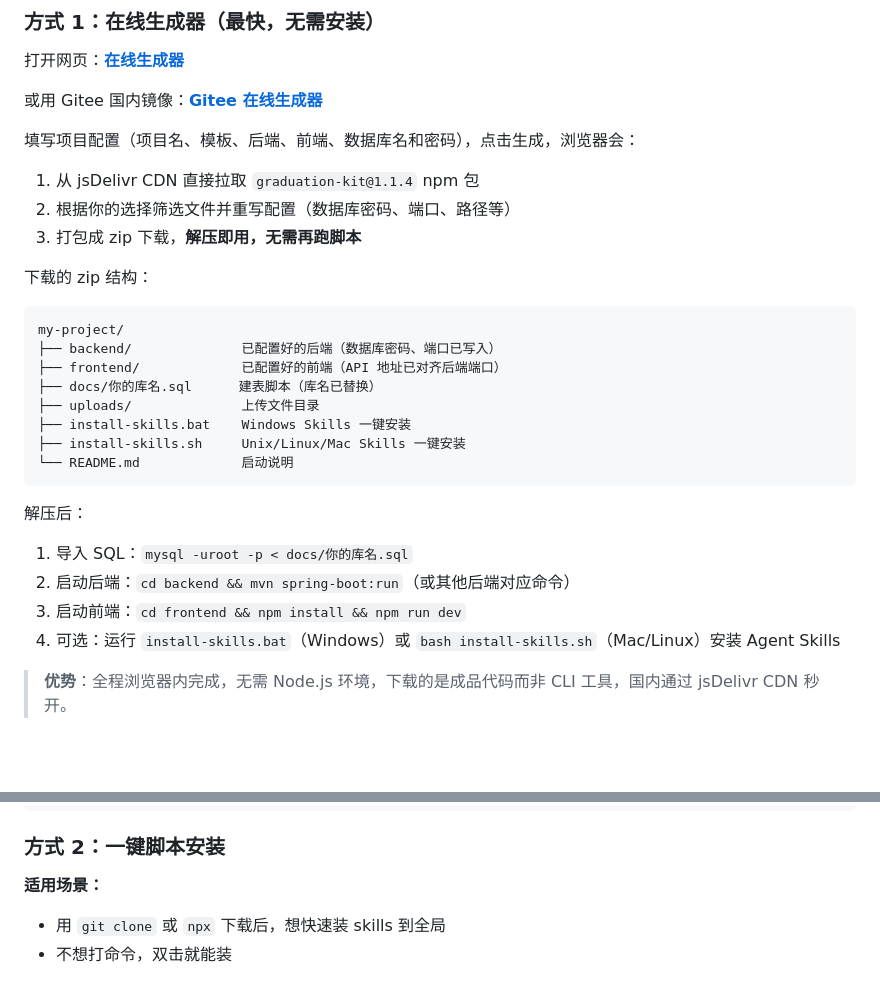
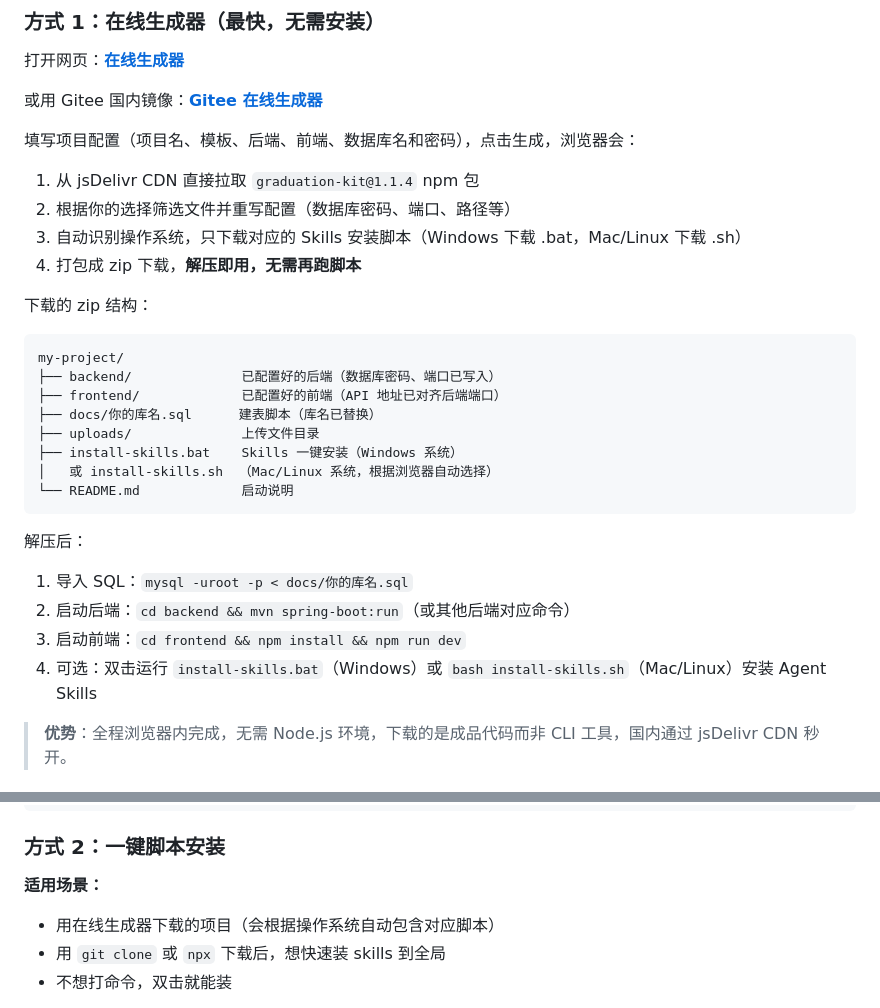
Before and after one commit to Soulmte/graduation-kit, a Markdown page: README.md, 2 parts joined by grey strips. GitHub-like rendering; blank space fills up the shorter version.

Commit message:
Update README for OS-specific skill installer

````diff
--- a/README.md
+++ b/README.md
@@ -28,7 +28,8 @@
 
 1. 从 jsDelivr CDN 直接拉取 `graduation-kit@1.1.4` npm 包
 2. 根据你的选择筛选文件并重写配置（数据库密码、端口、路径等）
-3. 打包成 zip 下载，**解压即用，无需再跑脚本**
+3. 自动识别操作系统，只下载对应的 Skills 安装脚本（Windows 下载 .bat，Mac/Linux 下载 .sh）
+4. 打包成 zip 下载，**解压即用，无需再跑脚本**
 
 下载的 zip 结构：
 
@@ -38,8 +39,8 @@ my-project/
 ├── frontend/             已配置好的前端（API 地址已对齐后端端口）
 ├── docs/你的库名.sql      建表脚本（库名已替换）
 ├── uploads/              上传文件目录
-├── install-skills.bat    Windows Skills 一键安装
-├── install-skills.sh     Unix/Linux/Mac Skills 一键安装
+├── install-skills.bat    Skills 一键安装（Windows 系统）
+│   或 install-skills.sh  （Mac/Linux 系统，根据浏览器自动选择）
 └── README.md             启动说明
 ```
 
@@ -47,7 +48,7 @@ my-project/
 1. 导入 SQL：`mysql -uroot -p < docs/你的库名.sql`
 2. 启动后端：`cd backend && mvn spring-boot:run`（或其他后端对应命令）
 3. 启动前端：`cd frontend && npm install && npm run dev`
-4. 可选：运行 `install-skills.bat`（Windows）或 `bash install-skills.sh`（Mac/Linux）安装 Agent Skills
+4. 可选：双击运行 `install-skills.bat`（Windows）或 `bash install-skills.sh`（Mac/Linux）安装 Agent Skills
 
 > **优势**：全程浏览器内完成，无需 Node.js 环境，下载的是成品代码而非 CLI 工具，国内通过 jsDelivr CDN 秒开。
 
@@ -292,6 +293,7 @@ npx graduation-kit install --only thesis-writer
 ### 方式 2：一键脚本安装
 
 **适用场景：**
+- 用在线生成器下载的项目（会根据操作系统自动包含对应脚本）
 - 用 `git clone` 或 `npx` 下载后，想快速装 skills 到全局
 - 不想打命令，双击就能装
 
````
